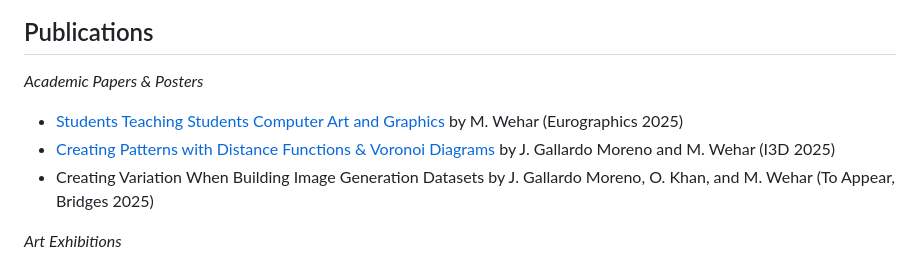
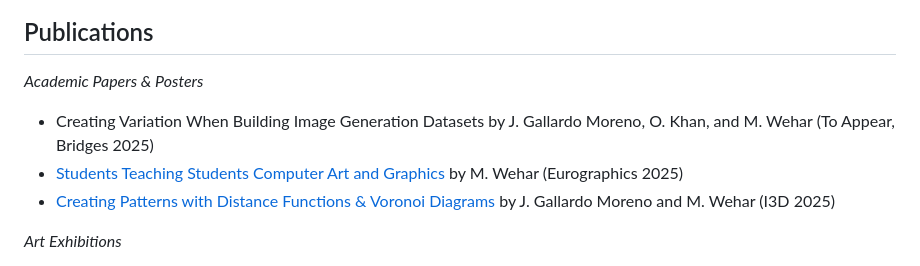
Before and after one commit to Algorithmically-Generated-Artwork/Drawing-Program, a Markdown page: README.md, the part around the change. Drawn GitHub-style.

Commit message:
Reordered papers in readme

```diff
--- a/README.md
+++ b/README.md
@@ -60,9 +60,9 @@
 
 *Academic Papers & Posters*
 
+- Creating Variation When Building Image Generation Datasets by J. Gallardo Moreno, O. Khan, and M. Wehar (To Appear, Bridges 2025)
 - [Students Teaching Students Computer Art and Graphics](https://diglib.eg.org/items/107b62b8-4c4f-4c17-af21-cac792069f21) by M. Wehar (Eurographics 2025)
 - [Creating Patterns with Distance Functions & Voronoi Diagrams](https://dl.acm.org/doi/10.1145/3722564.3728384) by J. Gallardo Moreno and M. Wehar (I3D 2025)
-- Creating Variation When Building Image Generation Datasets by J. Gallardo Moreno, O. Khan, and M. Wehar (To Appear, Bridges 2025)
 
 *Art Exhibitions*
 
```
